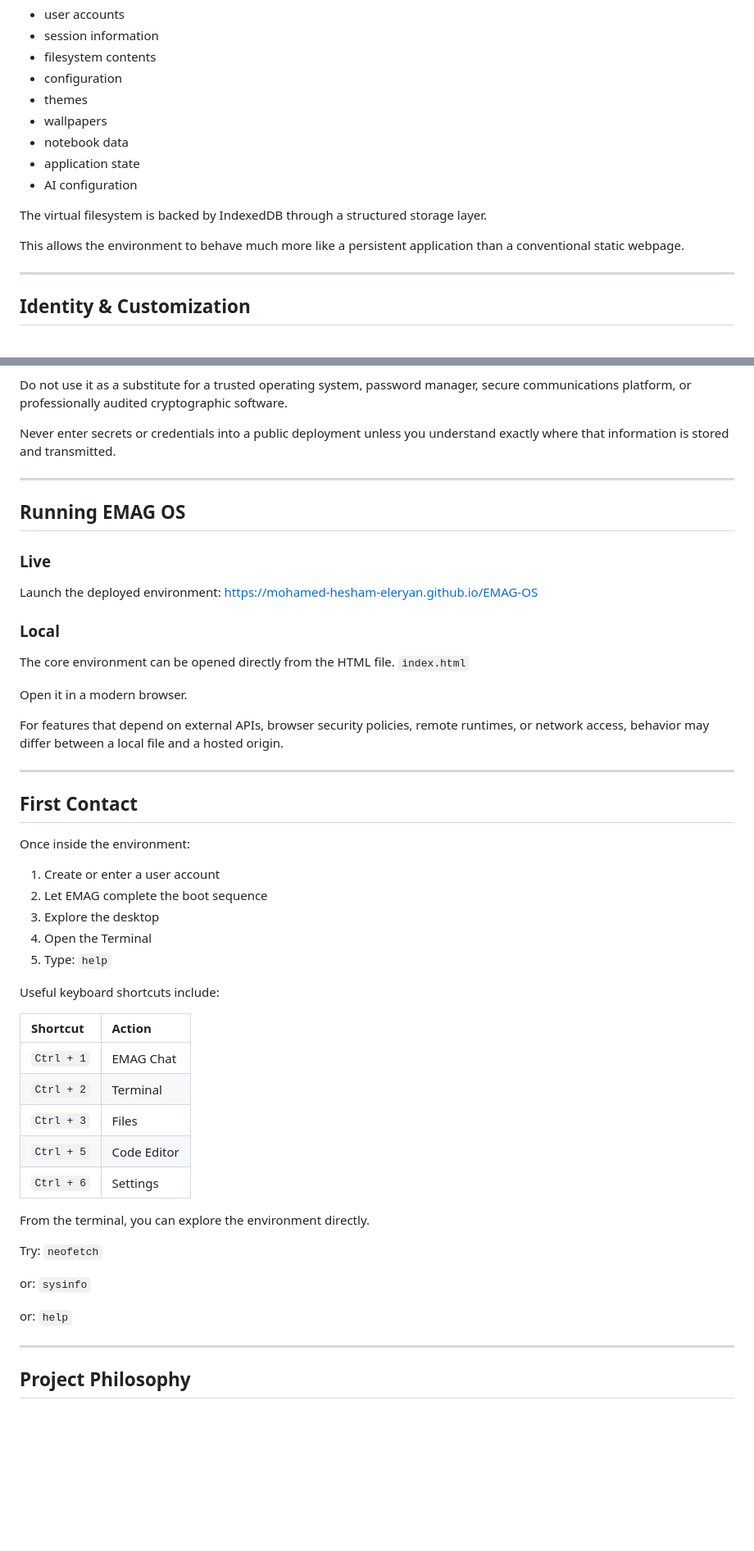
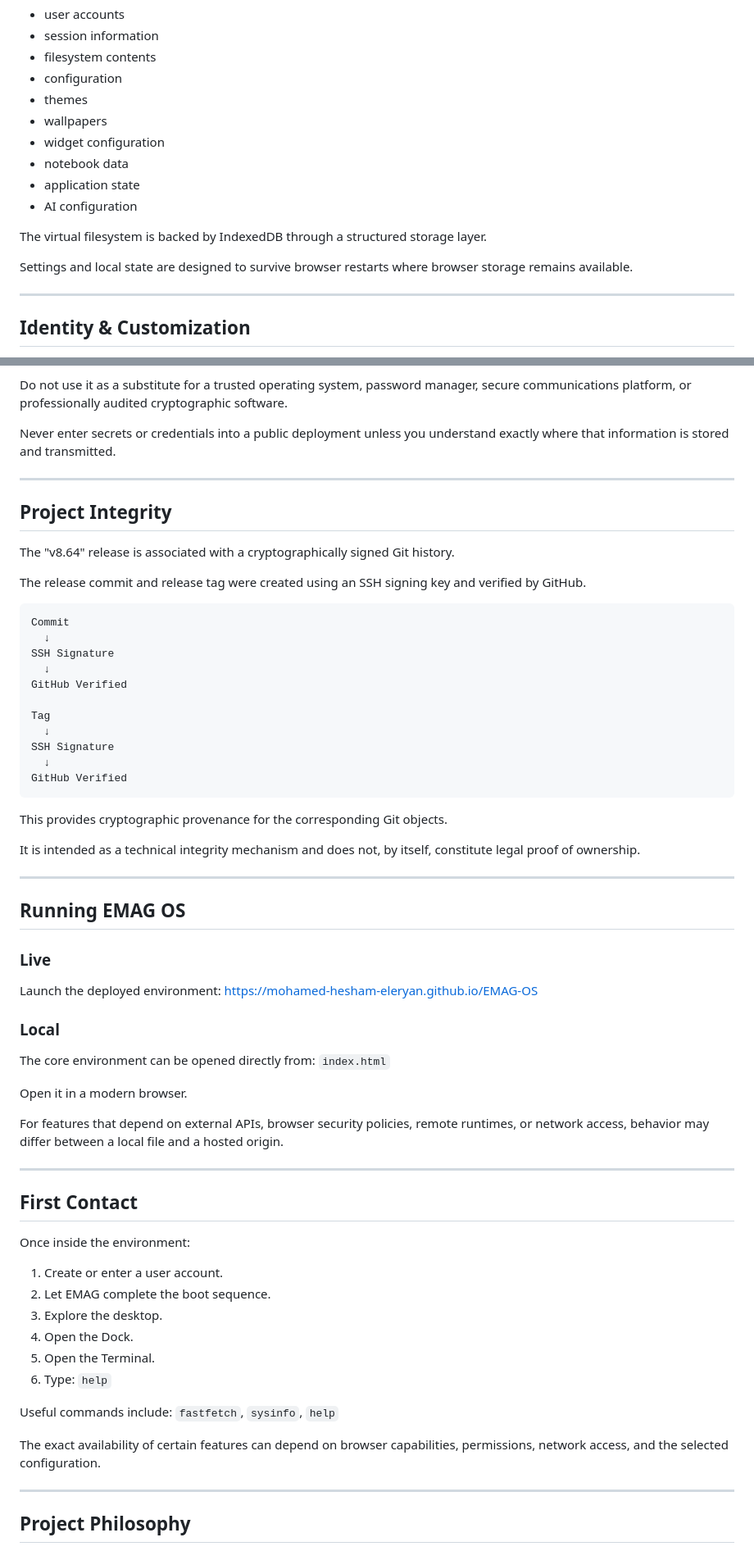
Before and after one commit to Mohamed-Hesham-Eleryan/EMAG-OS, a Markdown page: README.md, 2 parts joined by grey strips. Shown at 82% size. Rendered like a GitHub page; blank space fills up the shorter version.

````diff
--- a/README.md
+++ b/README.md
@@ -404,13 +523,14 @@ Persistent state can include:
 - configuration
 - themes
 - wallpapers
+- widget configuration
 - notebook data
 - application state
 - AI configuration
 
 The virtual filesystem is backed by IndexedDB through a structured storage layer.
 
-This allows the environment to behave much more like a persistent application than a conventional static webpage.
+Settings and local state are designed to survive browser restarts where browser storage remains available.
 
 ---
 
@@ -594,6 +762,32 @@ Never enter secrets or credentials into a public deployment unless you understan
 
 ---
 
+## Project Integrity
+
+The "v8.64" release is associated with a cryptographically signed Git history.
+
+The release commit and release tag were created using an SSH signing key and verified by GitHub.
+
+```text
+Commit
+  ↓
+SSH Signature
+  ↓
+GitHub Verified
+
+Tag
+  ↓
+SSH Signature
+  ↓
+GitHub Verified
+```
+
+This provides cryptographic provenance for the corresponding Git objects.
+
+It is intended as a technical integrity mechanism and does not, by itself, constitute legal proof of ownership.
+
+---
+
 ## Running EMAG OS
 
 ### Live
@@ -601,7 +795,7 @@ Launch the deployed environment:
 [https://mohamed-hesham-eleryan.github.io/EMAG-OS](https://mohamed-hesham-eleryan.github.io/EMAG-OS)
 
 ### Local
-The core environment can be opened directly from the HTML file.
+The core environment can be opened directly from:
 `index.html`
 
 Open it in a modern browser.
@@ -614,32 +808,18 @@ For features that depend on external APIs, browser security policies, remote run
 
 Once inside the environment:
 
-1. Create or enter a user account
-2. Let EMAG complete the boot sequence
-3. Explore the desktop
-4. Open the Terminal
-5. Type: `help`
+1. Create or enter a user account.
+2. Let EMAG complete the boot sequence.
+3. Explore the desktop.
+4. Open the Dock.
+5. Open the Terminal.
+6. Type:
+   `help`
 
-Useful keyboard shortcuts include:
+Useful commands include:
+`fastfetch`, `sysinfo`, `help`
 
-| Shortcut | Action |
-| :--- | :--- |
-| `Ctrl + 1` | EMAG Chat |
-| `Ctrl + 2` | Terminal |
-| `Ctrl + 3` | Files |
-| `Ctrl + 5` | Code Editor |
-| `Ctrl + 6` | Settings |
-
-From the terminal, you can explore the environment directly.
-
-Try:
-`neofetch`
-
-or:
-`sysinfo`
-
-or:
-`help`
+The exact availability of certain features can depend on browser capabilities, permissions, network access, and the selected configuration.
 
 ---
 
````
Also changed, not shown: other parts of README.md (+226 -59 lines).
